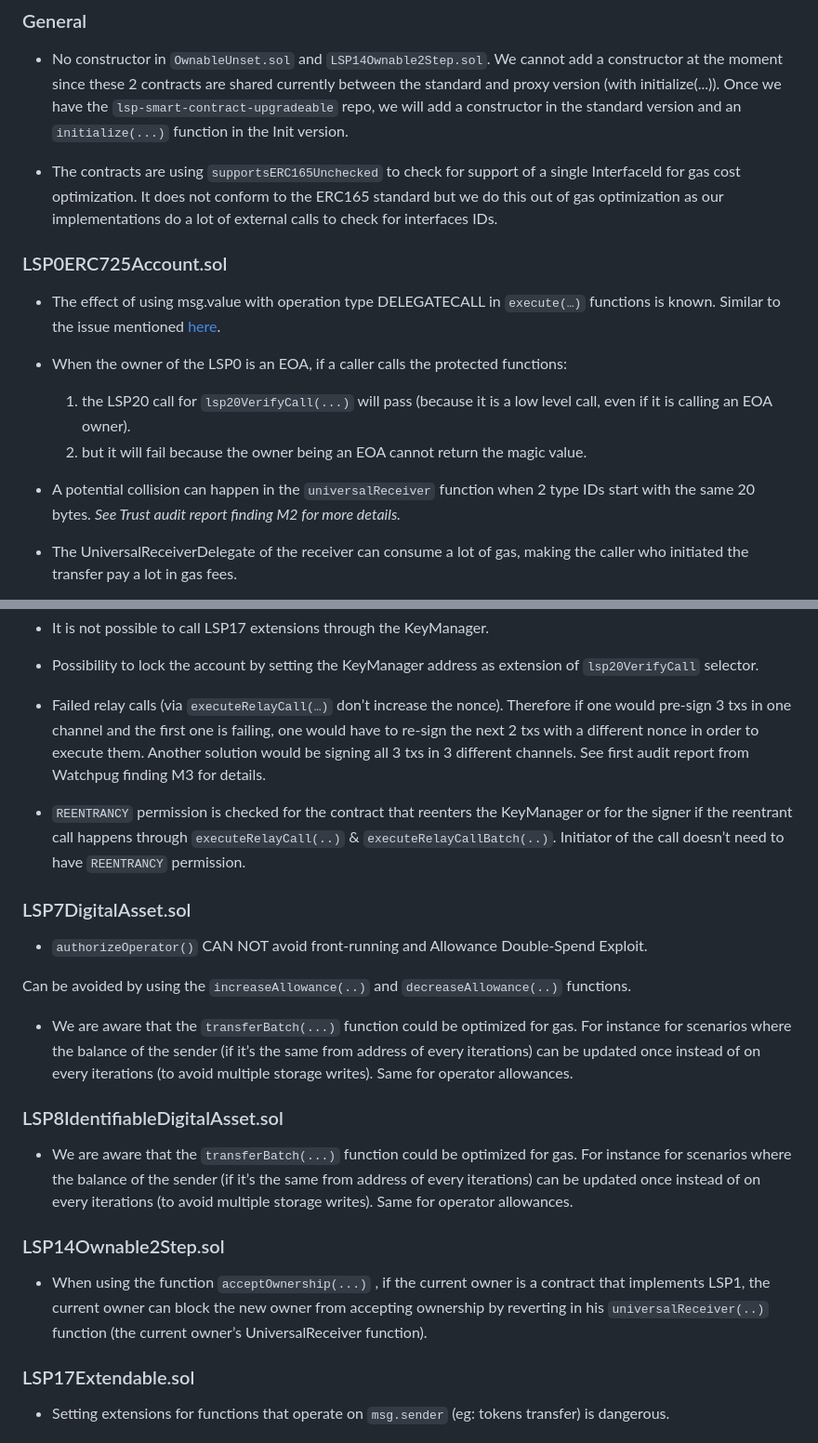
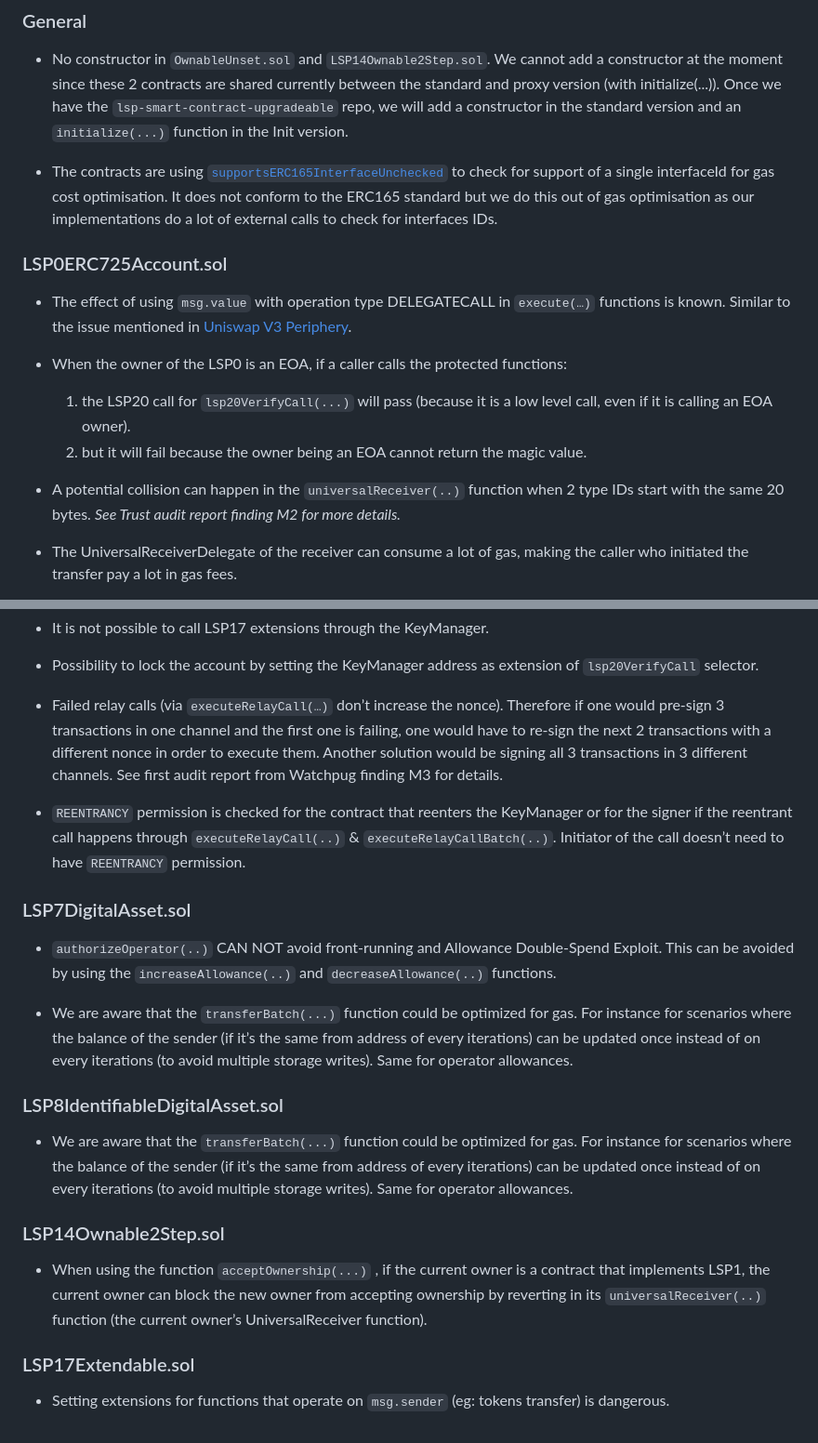
Before and after one commit to code-423n4/2023-06-lukso, a Markdown page: README.md, 2 parts joined by grey strips. Shown at 93% size. Rendered like a GitHub page.

Commit message:
Add suggested changes

```diff
--- a/README.md
+++ b/README.md
@@ -302,17 +302,17 @@ Any issue mentioned in the [`./audits`](./audits/) folder MUST be considered as
 
 - No constructor in `OwnableUnset.sol` and `LSP14Ownable2Step.sol`. We cannot add a constructor at the moment since these 2 contracts are shared currently between the standard and proxy version (with initialize(...)). Once we have the `lsp-smart-contract-upgradeable` repo, we will add a constructor in the standard version and an `initialize(...)` function in the Init version.
 
-- The contracts are using `supportsERC165Unchecked` to check for support of a single InterfaceId for gas cost optimization. It does not conform to the ERC165 standard but we do this out of gas optimization as our implementations do a lot of external calls to check for interfaces IDs.
+- The contracts are using [`supportsERC165InterfaceUnchecked`](https://github.com/OpenZeppelin/openzeppelin-contracts/blob/a7a94c77463acea95d979aae1580fb0ddc3b6a1e/contracts/utils/introspection/ERC165Checker.sol#L110) to check for support of a single interfaceId for gas cost optimisation. It does not conform to the ERC165 standard but we do this out of gas optimisation as our implementations do a lot of external calls to check for interfaces IDs.
 
 ### LSP0ERC725Account.sol
 
-- The effect of using msg.value with operation type DELEGATECALL in `execute(…)` functions is known. Similar to the issue mentioned [here](https://github.com/Uniswap/v3-periphery/issues/52).
+- The effect of using `msg.value` with operation type DELEGATECALL in `execute(…)` functions is known. Similar to the issue mentioned in [Uniswap V3 Periphery](https://github.com/Uniswap/v3-periphery/issues/52).
 
 - When the owner of the LSP0 is an EOA, if a caller calls the protected functions:
     1. the LSP20 call for `lsp20VerifyCall(...)` will pass (because it is a low level call, even if it is calling an EOA owner).
     2. but it will fail because the owner being an EOA cannot return the magic value.
 
-- A potential collision can happen in the `universalReceiver` function when 2 type IDs start with the same 20 bytes. *See Trust audit report finding M2 for more details.*
+- A potential collision can happen in the `universalReceiver(..)` function when 2 type IDs start with the same 20 bytes. *See Trust audit report finding M2 for more details.*
 
 - The UniversalReceiverDelegate of the receiver can consume a lot of gas, making the caller who initiated the transfer pay a lot in gas fees.
 
@@ -362,16 +362,14 @@ The reason is we want to allow to react on the `data` parameter, for instance.
 
 - Possibility to lock the account by setting the KeyManager address as extension of `lsp20VerifyCall` selector.
 
-- Failed relay calls (via `executeRelayCall(…)` don’t increase the nonce). Therefore if one would pre-sign 3 txs in one channel and the first one is failing, one would have to re-sign the next 2 txs with a different nonce in order to execute them. Another solution would be signing all 3 txs in 3 different channels. See first audit report from Watchpug finding M3 for details.
+- Failed relay calls (via `executeRelayCall(…)` don’t increase the nonce). Therefore if one would pre-sign 3 transactions in one channel and the first one is failing, one would have to re-sign the next 2 transactions with a different nonce in order to execute them. Another solution would be signing all 3 transactions in 3 different channels. See first audit report from Watchpug finding M3 for details.
 
 - `REENTRANCY` permission is checked for the contract that reenters the KeyManager or for the signer if the reentrant call happens through `executeRelayCall(..)` & `executeRelayCallBatch(..)`. Initiator of the call doesn’t need to have `REENTRANCY` permission.
 
 
 ### LSP7DigitalAsset.sol
 
-- `authorizeOperator()` CAN NOT avoid front-running and Allowance Double-Spend Exploit.
-
-Can be avoided by using the `increaseAllowance(..)` and `decreaseAllowance(..)` functions.
+- `authorizeOperator(..)` CAN NOT avoid front-running and Allowance Double-Spend Exploit. This can be avoided by using the `increaseAllowance(..)` and `decreaseAllowance(..)` functions.
 
 - We are aware that the `transferBatch(...)` function could be optimized for gas. For instance for scenarios where the balance of the sender (if it’s the same from address of every iterations) can be updated once instead of on every iterations (to avoid multiple storage writes). Same for operator allowances.
 
@@ -381,7 +379,7 @@ Can be avoided by using the `increaseAllowance(..)` and `decreaseAllowance(..)`
 
 ### LSP14Ownable2Step.sol
 
-- When using the function `acceptOwnership(...)` , if the current owner is a contract that implements LSP1, the current owner can block the new owner from accepting ownership by reverting in his `universalReceiver(..)` function (the current owner’s UniversalReceiver function).
+- When using the function `acceptOwnership(...)` , if the current owner is a contract that implements LSP1, the current owner can block the new owner from accepting ownership by reverting in its `universalReceiver(..)` function (the current owner’s UniversalReceiver function).
 
 ### LSP17Extendable.sol
 
```
Also changed, not shown: other parts of README.md (+1 -1 lines).
